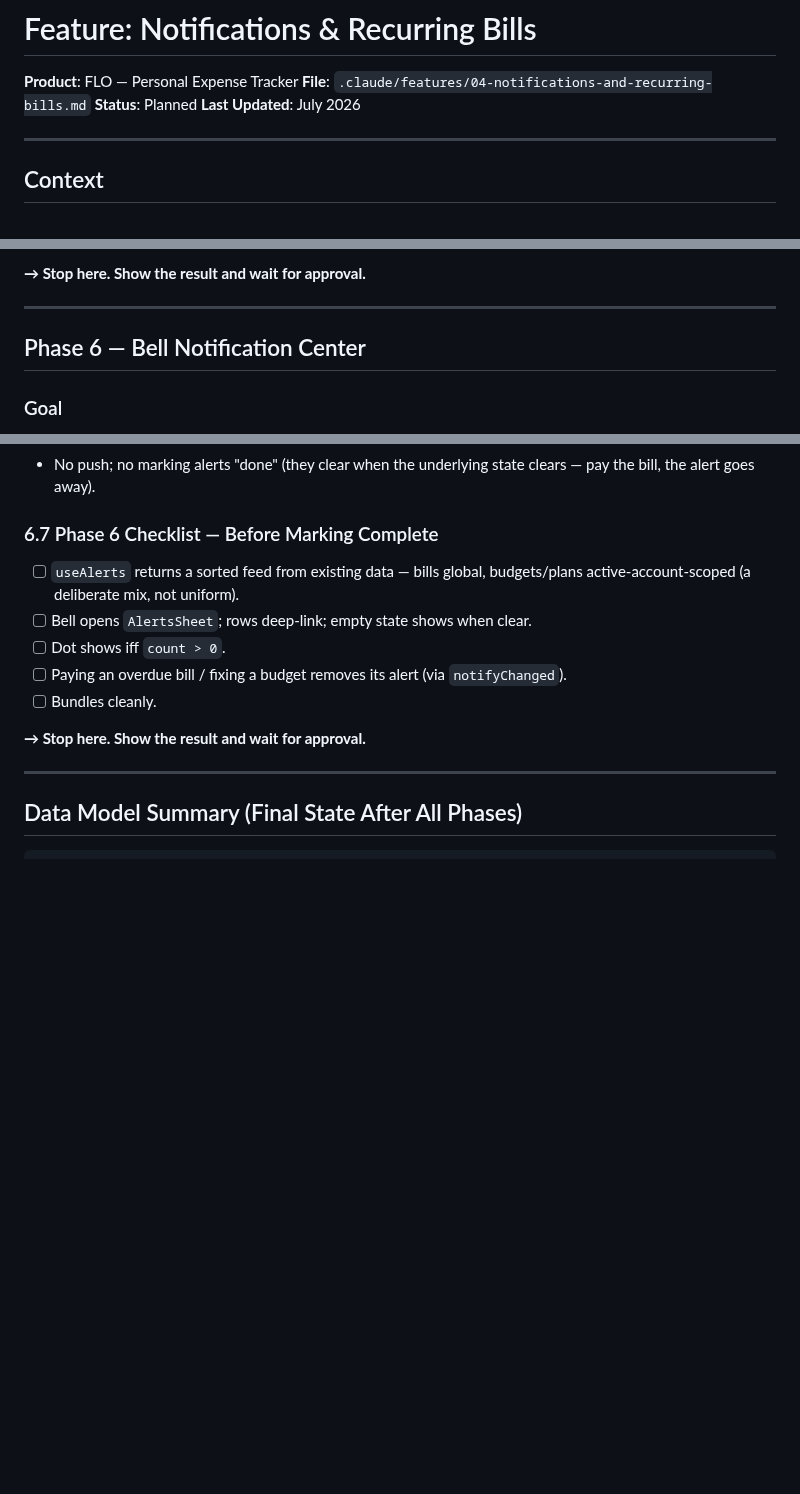
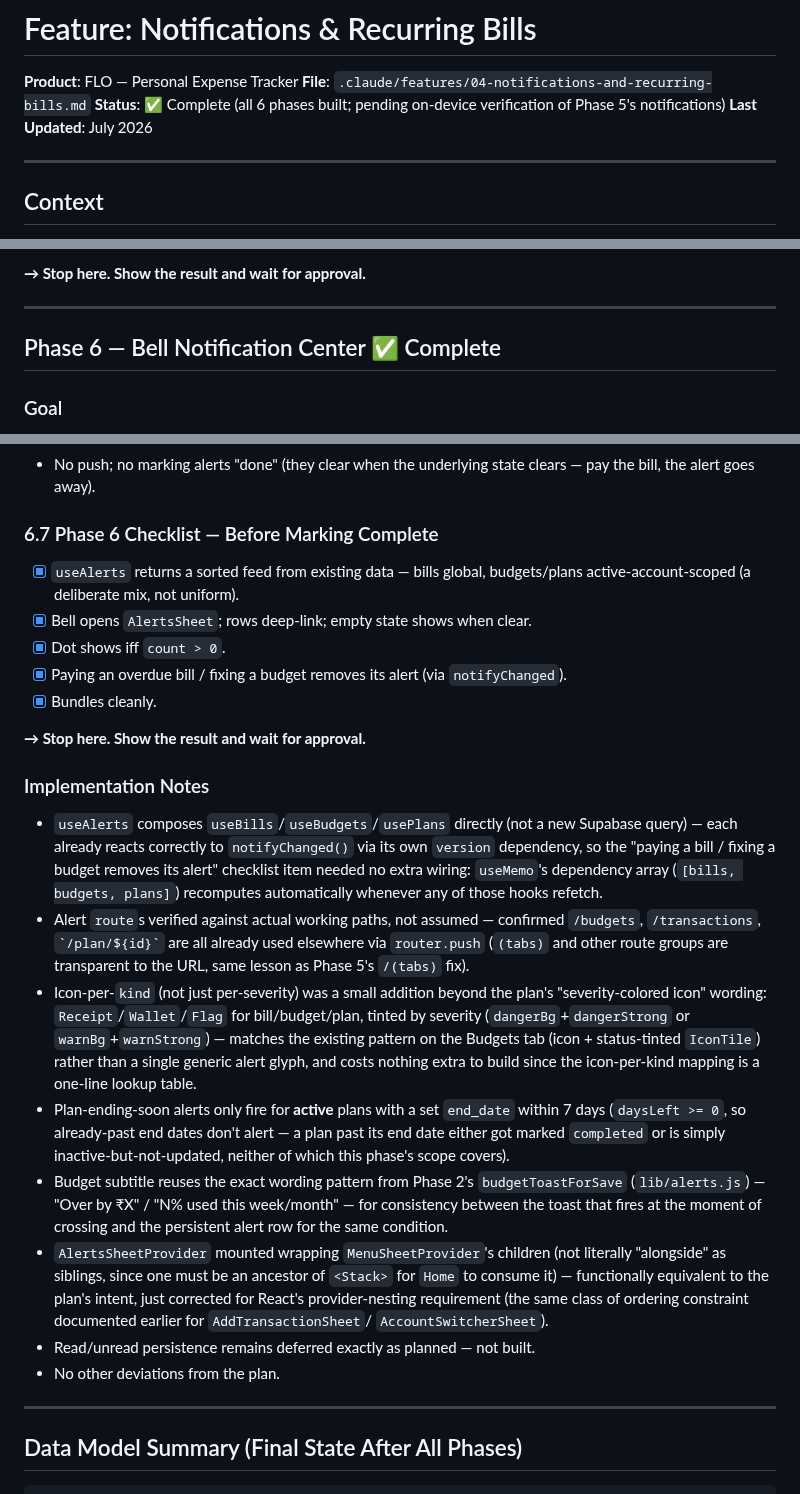
Before and after one commit to Shanks026/flo-expense-tracker-jul26, a Markdown page: .claude/features/04-notifications-and-recurring-bills.md, 3 parts joined by grey strips. Drawn GitHub-style; blank space fills up the shorter version.

Commit message:
Mark Phase 6 (bell notification center) complete - feature fully built
All 6 phases of 04-notifications-and-recurring-bills.md are now built:
toasts, bill/plan threshold warnings, recurring bills with a pay flow,
local scheduled notifications, and the bell alert feed.

Co-Authored-By: Claude Opus 4.8 <noreply@anthropic.com>

```diff
--- a/.claude/features/04-notifications-and-recurring-bills.md
+++ b/.claude/features/04-notifications-and-recurring-bills.md
@@ -1,7 +1,7 @@
 # Feature: Notifications & Recurring Bills
 **Product**: FLO — Personal Expense Tracker
 **File**: `.claude/features/04-notifications-and-recurring-bills.md`
-**Status**: Planned
+**Status**: ✅ Complete (all 6 phases built; pending on-device verification of Phase 5's notifications)
 **Last Updated**: July 2026
 
 ---
@@ -969,7 +969,7 @@ original plan; simpler than a separate sheet for three toggle rows):
 
 ---
 
-## Phase 6 — Bell Notification Center
+## Phase 6 — Bell Notification Center ✅ Complete
 
 ### Goal
 The Home header bell (today a static icon with a dead red dot) becomes a real
@@ -1043,13 +1043,48 @@ components/AlertsSheet.js   ← NEW. Provider/Context/forwardRef, MenuSheet-styl
   — pay the bill, the alert goes away).
 
 ### 6.7 Phase 6 Checklist — Before Marking Complete
-- [ ] `useAlerts` returns a sorted feed from existing data — bills global, budgets/plans active-account-scoped (a deliberate mix, not uniform).
-- [ ] Bell opens `AlertsSheet`; rows deep-link; empty state shows when clear.
-- [ ] Dot shows iff `count > 0`.
-- [ ] Paying an overdue bill / fixing a budget removes its alert (via `notifyChanged`).
-- [ ] Bundles cleanly.
+- [x] `useAlerts` returns a sorted feed from existing data — bills global, budgets/plans active-account-scoped (a deliberate mix, not uniform).
+- [x] Bell opens `AlertsSheet`; rows deep-link; empty state shows when clear.
+- [x] Dot shows iff `count > 0`.
+- [x] Paying an overdue bill / fixing a budget removes its alert (via `notifyChanged`).
+- [x] Bundles cleanly.
 
 **→ Stop here. Show the result and wait for approval.**
+
+### Implementation Notes
+- `useAlerts` composes `useBills`/`useBudgets`/`usePlans` directly (not a new
+  Supabase query) — each already reacts correctly to `notifyChanged()` via its
+  own `version` dependency, so the "paying a bill / fixing a budget removes
+  its alert" checklist item needed no extra wiring: `useMemo`'s dependency
+  array (`[bills, budgets, plans]`) recomputes automatically whenever any of
+  those hooks refetch.
+- Alert `route`s verified against actual working paths, not assumed —
+  confirmed `/budgets`, `/transactions`, `` `/plan/${id}` `` are all already
+  used elsewhere via `router.push` (`(tabs)` and other route groups are
+  transparent to the URL, same lesson as Phase 5's `/(tabs)` fix).
+- Icon-per-`kind` (not just per-severity) was a small addition beyond the
+  plan's "severity-colored icon" wording: `Receipt`/`Wallet`/`Flag` for
+  bill/budget/plan, tinted by severity (`dangerBg`+`dangerStrong` or
+  `warnBg`+`warnStrong`) — matches the existing pattern on the Budgets tab
+  (icon + status-tinted `IconTile`) rather than a single generic alert glyph,
+  and costs nothing extra to build since the icon-per-kind mapping is a
+  one-line lookup table.
+- Plan-ending-soon alerts only fire for **active** plans with a set `end_date`
+  within 7 days (`daysLeft >= 0`, so already-past end dates don't alert —
+  a plan past its end date either got marked `completed` or is simply
+  inactive-but-not-updated, neither of which this phase's scope covers).
+- Budget subtitle reuses the exact wording pattern from Phase 2's
+  `budgetToastForSave` (`lib/alerts.js`) — "Over by ₹X" / "N% used this
+  week/month" — for consistency between the toast that fires at the moment of
+  crossing and the persistent alert row for the same condition.
+- `AlertsSheetProvider` mounted wrapping `MenuSheetProvider`'s children (not
+  literally "alongside" as siblings, since one must be an ancestor of
+  `<Stack>` for `Home` to consume it) — functionally equivalent to the plan's
+  intent, just corrected for React's provider-nesting requirement (the same
+  class of ordering constraint documented earlier for `AddTransactionSheet`/
+  `AccountSwitcherSheet`).
+- Read/unread persistence remains deferred exactly as planned — not built.
+- No other deviations from the plan.
 
 ---
 
```
Also changed, not shown: .claude/features/00-index.md (+1 -1 lines).
